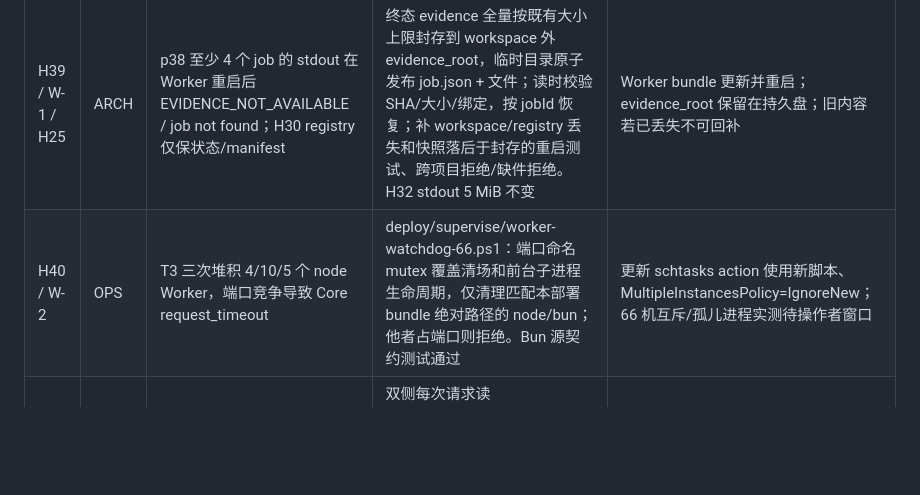
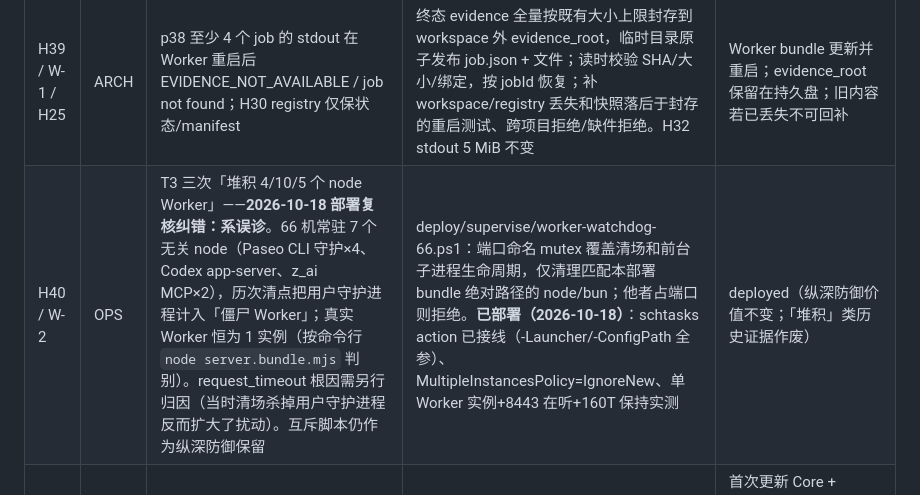
Before and after one commit to whosl/Synthia, a Markdown page: specs/research/bench-lib-t2-harness-ledger.md, the part around the change. Drawn GitHub-style; blank space fills up the shorter version.

Commit message:
docs(ledger): H40 evidence correction — 'zombie pile-up' was miscounting user daemons (Paseo/Codex/z_ai MCP) as worker instances; real worker always single; watchdog deployed as defense-in-depth (2026-10-18)
Co-Authored-By: Claude Code <noreply@anthropic.com>

```diff
--- a/specs/research/bench-lib-t2-harness-ledger.md
+++ b/specs/research/bench-lib-t2-harness-ledger.md
@@ -139,7 +139,7 @@ T3 jpeg/usb/msp430/fpganes（p27–p38）收官后的 W-1..W-8 归档为 H39–H
 | # / 任务 | 类型 | 问题与执行期证据 | 处置 / 本地验证 | 生效条件 |
 |---|---|---|---|---|
 | H39 / W-1 / H25 | ARCH | p38 至少 4 个 job 的 stdout 在 Worker 重启后 EVIDENCE_NOT_AVAILABLE / job not found；H30 registry 仅保状态/manifest | 终态 evidence 全量按既有大小上限封存到 workspace 外 evidence_root，临时目录原子发布 job.json + 文件；读时校验 SHA/大小/绑定，按 jobId 恢复；补 workspace/registry 丢失和快照落后于封存的重启测试、跨项目拒绝/缺件拒绝。H32 stdout 5 MiB 不变 | Worker bundle 更新并重启；evidence_root 保留在持久盘；旧内容若已丢失不可回补 |
-| H40 / W-2 | OPS | T3 三次堆积 4/10/5 个 node Worker，端口竞争导致 Core request_timeout | deploy/supervise/worker-watchdog-66.ps1：端口命名 mutex 覆盖清场和前台子进程生命周期，仅清理匹配本部署 bundle 绝对路径的 node/bun；他者占端口则拒绝。Bun 源契约测试通过 | 更新 schtasks action 使用新脚本、MultipleInstancesPolicy=IgnoreNew；66 机互斥/孤儿进程实测待操作者窗口 |
+| H40 / W-2 | OPS | T3 三次「堆积 4/10/5 个 node Worker」——**2026-10-18 部署复核纠错：系误诊**。66 机常驻 7 个无关 node（Paseo CLI 守护×4、Codex app-server、z_ai MCP×2），历次清点把用户守护进程计入「僵尸 Worker」；真实 Worker 恒为 1 实例（按命令行 `node server.bundle.mjs` 判别）。request_timeout 根因需另行归因（当时清场杀掉用户守护进程反而扩大了扰动）。互斥脚本仍作为纵深防御保留 | deploy/supervise/worker-watchdog-66.ps1：端口命名 mutex 覆盖清场和前台子进程生命周期，仅清理匹配本部署 bundle 绝对路径的 node/bun；他者占端口则拒绝。**已部署（2026-10-18）**：schtasks action 已接线（-Launcher/-ConfigPath 全参）、MultipleInstancesPolicy=IgnoreNew、单 Worker 实例+8443 在听+160T 保持实测 | deployed（纵深防御价值不变；「堆积」类历史证据作废） |
 | H41 / W-3 | GAP | p35/p37 新项目需 Core client.json + Worker config 双重启，多轮 PROJECT_NOT_ALLOWED | 双侧每次请求读 project_scope；Core 清除旧 client 缓存，Worker 在幂等缓存返回前重新鉴权；增/删/损坏/恢复/connector 身份变化测试；失败拒绝，不使用过期 scope | 首次更新 Core + Worker 并重启；此后仅 scope 文件原子更新，无需重启；其余 TLS/工具链配置仍启动固定 |
 | H42 / W-4 | GAP | p32/p38 长仿真 VCD 在 4 MiB 提前截断 | 默认 limit_vcd 16 MiB；SYNTHIA_VCD_LIMIT_MB 或 Worker vcd_limit_mb 可配，配置优先；只接受整数 1..64 MiB，越界/无效拒绝。测试默认/环境/配置优先级与硬顶 | Worker 更新并重启；修改该配置也需重启；过程日志 5 MiB、证据单项 64 MiB/总量 128 MiB/64 项上限保留 |
 | H43 / W-5 | GAP | p38 普通 passLines 窗口容不下 SCENE 11 + 指标，判卷面不完整 | logDigest.judging 专用通道保留 DIGEST / TB PASS / SCENE / FRAME / PIXEL / SPRITE0 及四类吞吐指标，最多 256 行，超限保首尾并给 total/truncated；测试 60 PASS 干扰、尾部场景/指标和溢出 | Worker 更新并重启；新增 digest 字段，现有 counts/performance/判定规则不变 |
```
